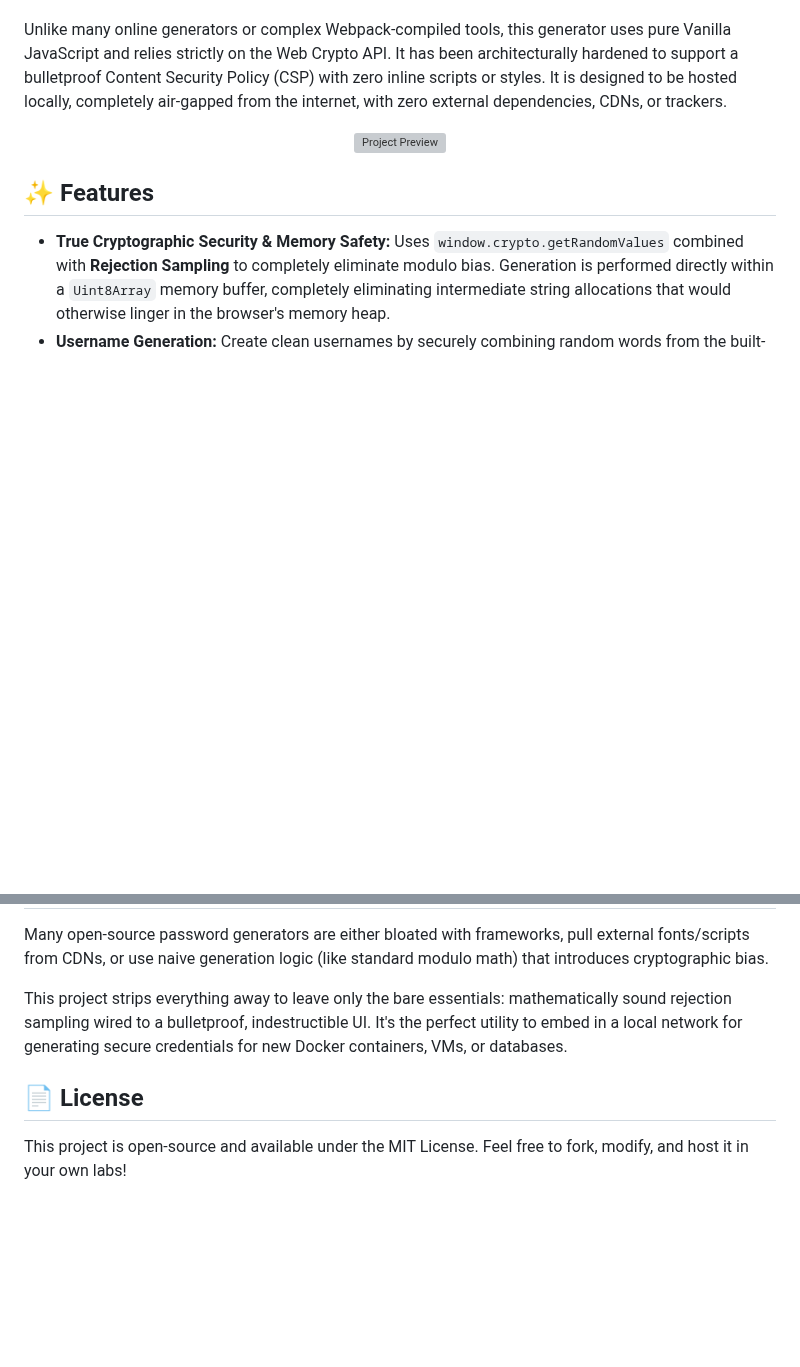
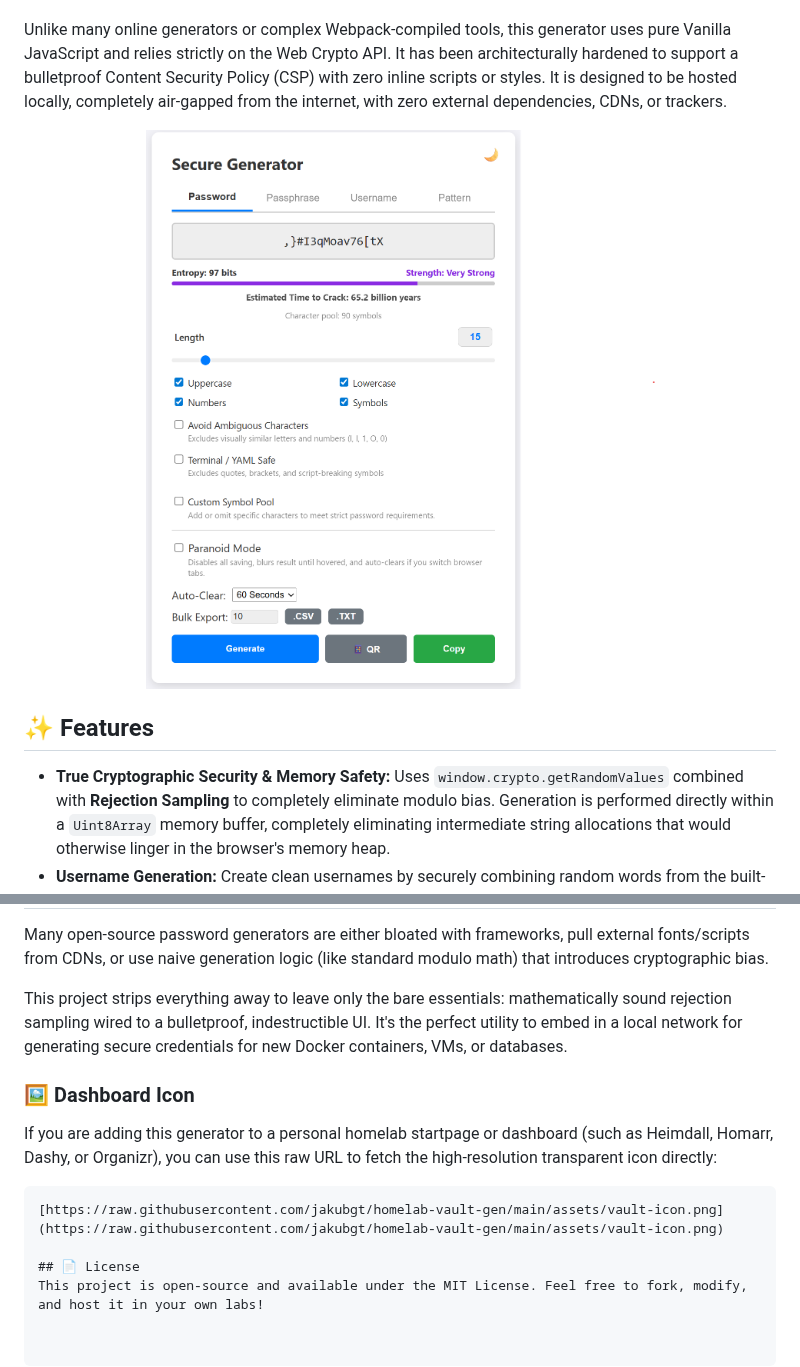
Before and after one commit to jakubgt/homelab-vault-gen, a Markdown page: README.md, 2 parts joined by grey strips. Drawn GitHub-style; blank space fills up the shorter version; grey boxes are pictures that could not be loaded.

````diff
--- a/README.md
+++ b/README.md
@@ -7,7 +11,7 @@ A hyper-secure, offline password and diceware generator built specifically for s
 Unlike many online generators or complex Webpack-compiled tools, this generator uses pure Vanilla JavaScript and relies strictly on the Web Crypto API. It has been architecturally hardened to support a bulletproof Content Security Policy (CSP) with zero inline scripts or styles. It is designed to be hosted locally, completely air-gapped from the internet, with zero external dependencies, CDNs, or trackers.
 
 <p align="center">
-  <img src="Preview.png" alt="Project Preview" width="600">
+  <img src="assets/Preview.png" alt="Project Preview" width="600">
 </p>
 
 ## ✨ Features
@@ -255,5 +259,11 @@ Many open-source password generators are either bloated with frameworks, pull ex
 
 This project strips everything away to leave only the bare essentials: mathematically sound rejection sampling wired to a bulletproof, indestructible UI. It's the perfect utility to embed in a local network for generating secure credentials for new Docker containers, VMs, or databases.
 
+### 🖼️ Dashboard Icon
+If you are adding this generator to a personal homelab startpage or dashboard (such as Heimdall, Homarr, Dashy, or Organizr), you can use this raw URL to fetch the high-resolution transparent icon directly:
+
+```text
+[https://raw.githubusercontent.com/jakubgt/homelab-vault-gen/main/assets/vault-icon.png](https://raw.githubusercontent.com/jakubgt/homelab-vault-gen/main/assets/vault-icon.png)
+
 ## 📄 License
 This project is open-source and available under the MIT License. Feel free to fork, modify, and host it in your own labs!
````
Also changed, not shown: other parts of README.md (+4 -0 lines).
